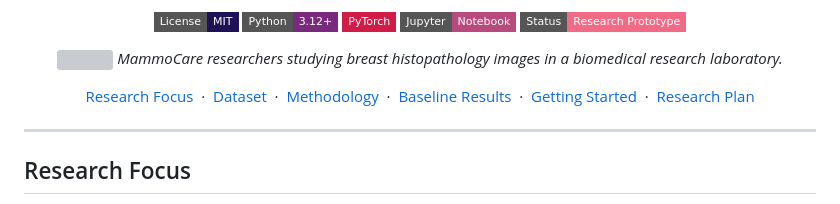
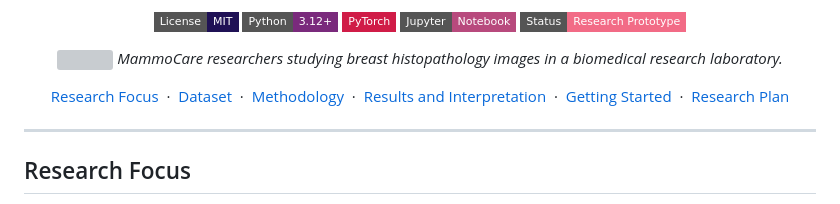
Before and after one commit to Kumkumpathare/MammoCare, a Markdown page: README.md, the part around the change. GitHub-like rendering; badges without logos; grey boxes are pictures that could not be loaded.

```diff
--- a/README.md
+++ b/README.md
@@ -38,7 +38,7 @@
   <a href="#research-focus">Research Focus</a> &nbsp;·&nbsp;
   <a href="#dataset">Dataset</a> &nbsp;·&nbsp;
   <a href="#methodology">Methodology</a> &nbsp;·&nbsp;
-  <a href="#baseline-results">Baseline Results</a> &nbsp;·&nbsp;
+  <a href="#results-and-interpretation">Results and Interpretation</a> &nbsp;·&nbsp;
   <a href="#getting-started">Getting Started</a> &nbsp;·&nbsp;
   <a href="#research-plan">Research Plan</a>
 </p>
```
